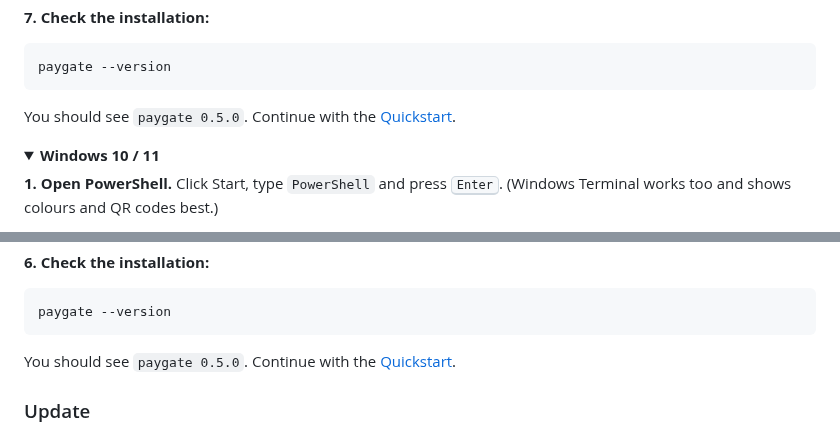
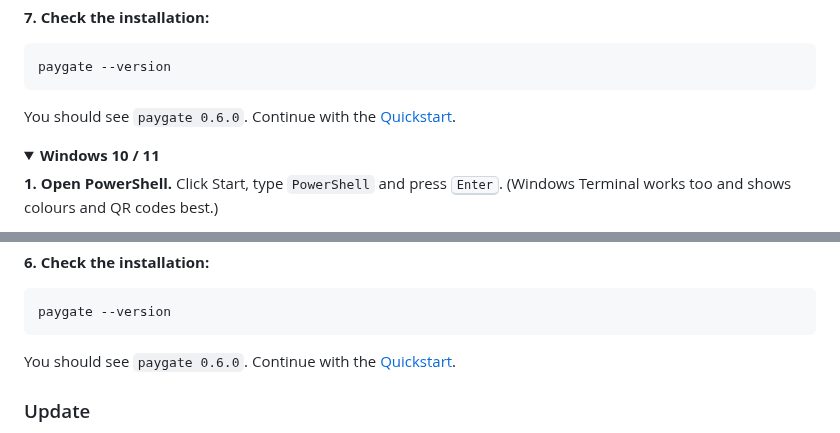
Before and after one commit to krebs3r/paygate-cli, a Markdown page: README.md, 2 parts joined by grey strips. Rendered like a GitHub page.

````diff
--- a/README.md
+++ b/README.md
@@ -121,7 +121,7 @@ updated `PATH`.
 paygate --version
 ```
 
-You should see `paygate 0.5.0`. Continue with the [Quickstart](#quickstart).
+You should see `paygate 0.6.0`. Continue with the [Quickstart](#quickstart).
 
 </details>
 
@@ -166,7 +166,7 @@ that folder to your `PATH`. It ends with `Done. Next steps`.
 paygate --version
 ```
 
-You should see `paygate 0.5.0`. Continue with the [Quickstart](#quickstart).
+You should see `paygate 0.6.0`. Continue with the [Quickstart](#quickstart).
 
 </details>
 
````
Also changed, not shown: other parts of README.md (+3 -1 lines), CHANGELOG.md (+2 -0 lines), docs/demo-app-2.gif, docs/demo-app.gif, docs/demo-hosted.gif, docs/demo-webhooks.gif (added), docs/demo.gif, 3 other files.
